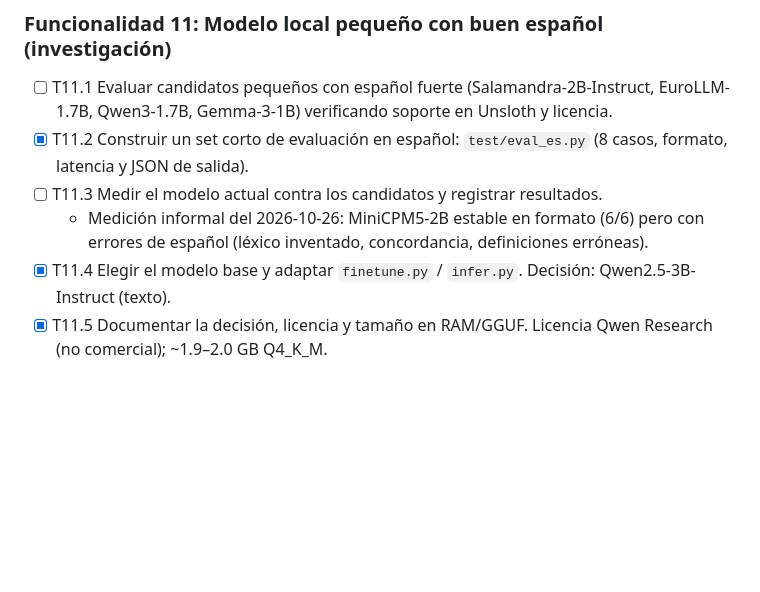
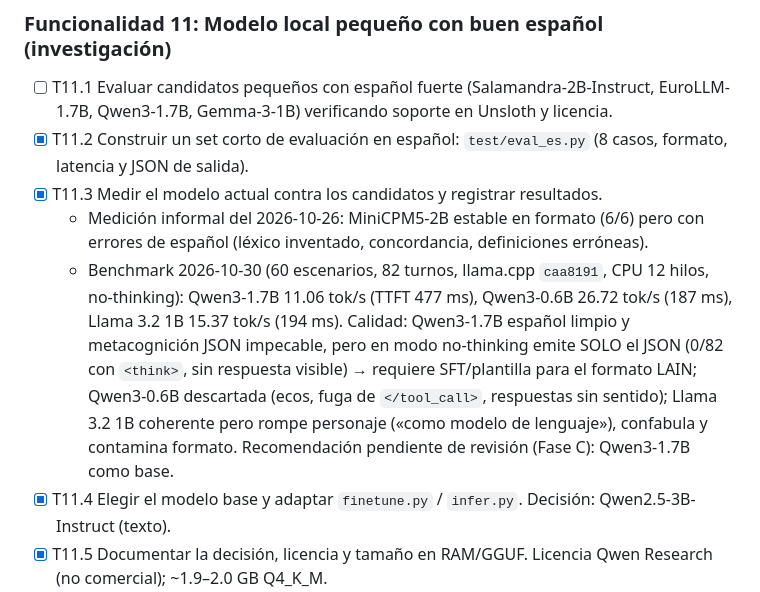
Before and after one commit to kharoldcanova/lain, a Markdown page: TASKS.md, the part around the change. Drawn GitHub-style; blank space fills up the shorter version.

```diff
--- a/TASKS.md
+++ b/TASKS.md
@@ -95,8 +95,9 @@ Basado en el documento fuente del proyecto y en el vault «Teoría y Arquitectur
 ### Funcionalidad 11: Modelo local pequeño con buen español (investigación)
 - [ ] T11.1 Evaluar candidatos pequeños con español fuerte (Salamandra-2B-Instruct, EuroLLM-1.7B, Qwen3-1.7B, Gemma-3-1B) verificando soporte en Unsloth y licencia.
 - [x] T11.2 Construir un set corto de evaluación en español: `test/eval_es.py` (8 casos, formato, latencia y JSON de salida).
-- [ ] T11.3 Medir el modelo actual contra los candidatos y registrar resultados.
+- [x] T11.3 Medir el modelo actual contra los candidatos y registrar resultados.
   - Medición informal del 2026-10-26: MiniCPM5-2B estable en formato (6/6) pero con errores de español (léxico inventado, concordancia, definiciones erróneas).
+  - Benchmark 2026-10-30 (60 escenarios, 82 turnos, llama.cpp `caa8191`, CPU 12 hilos, no-thinking): Qwen3-1.7B 11.06 tok/s (TTFT 477 ms), Qwen3-0.6B 26.72 tok/s (187 ms), Llama 3.2 1B 15.37 tok/s (194 ms). Calidad: Qwen3-1.7B español limpio y metacognición JSON impecable, pero en modo no-thinking emite SOLO el JSON (0/82 con `<think>`, sin respuesta visible) → requiere SFT/plantilla para el formato LAIN; Qwen3-0.6B descartada (ecos, fuga de `</tool_call>`, respuestas sin sentido); Llama 3.2 1B coherente pero rompe personaje («como modelo de lenguaje»), confabula y contamina formato. Recomendación pendiente de revisión (Fase C): Qwen3-1.7B como base.
 - [x] T11.4 Elegir el modelo base y adaptar `finetune.py` / `infer.py`. Decisión: Qwen2.5-3B-Instruct (texto).
 - [x] T11.5 Documentar la decisión, licencia y tamaño en RAM/GGUF. Licencia Qwen Research (no comercial); ~1.9–2.0 GB Q4_K_M.
 - [x] T11.6 Reentrenar y medir Qwen2.5-3B-Instruct (formato `<think>` + calidad de español) y decidir si se mantiene.
```
Also changed, not shown: STATE.md (+4 -2 lines), odd/tasks/empaquetado-modular.md (+1 -0 lines).
